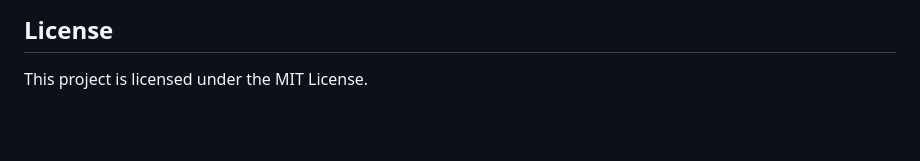
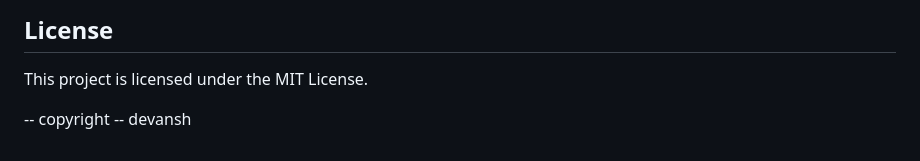
Before and after one commit to dev-ansh-r/remote-pi, a Markdown page: README.md, the part around the change. GitHub-like rendering; blank space fills up the shorter version.

Commit message:
copyright

```diff
--- a/README.md
+++ b/README.md
@@ -107,3 +107,5 @@ sudo nano /etc/rc.local
 ## License
 
 This project is licensed under the MIT License.
+
+-- copyright -- devansh
```
